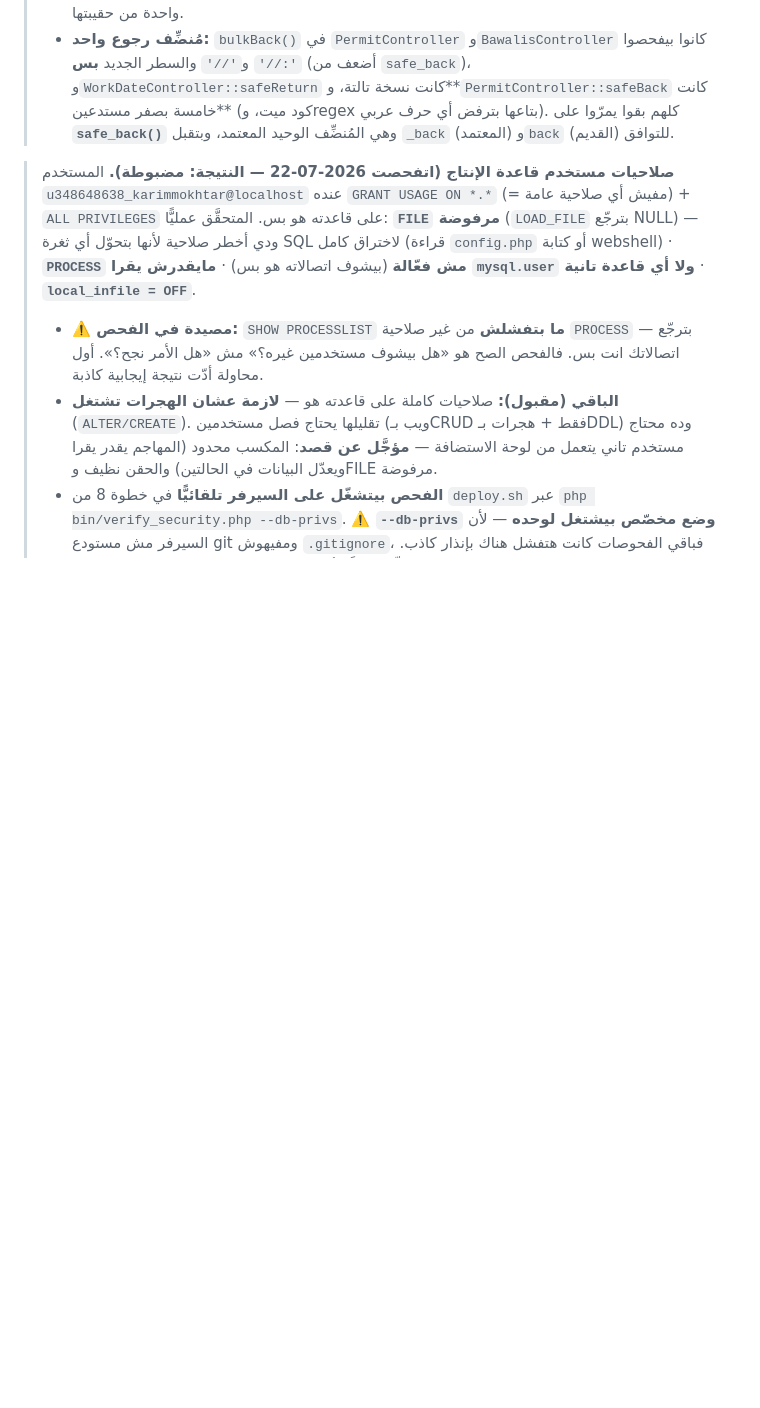
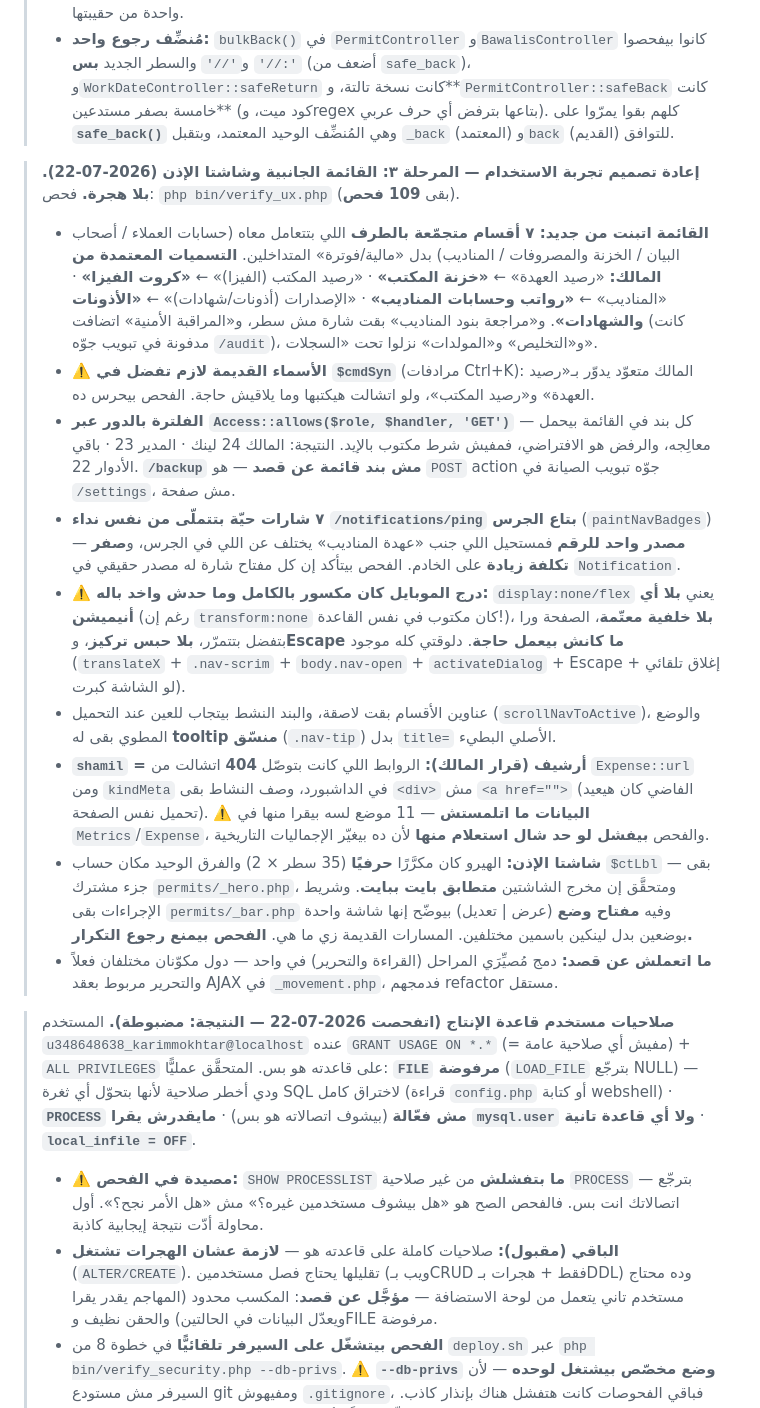
Before and after one commit to authorstalescc-cyber/El-Motwakil-Logistics-Platform, a Markdown page: CLAUDE.md, the part around the change. GitHub-like rendering; blank space fills up the shorter version.

Commit message:
توثيق المرحلة ٣
Co-Authored-By: Claude Opus 4.8 (1M context) <noreply@anthropic.com>

```diff
--- a/CLAUDE.md
+++ b/CLAUDE.md
@@ -201,6 +201,17 @@
 > - **⚠️ مصيدتان اتصادفوا فعليًا وقت التنفيذ:** (1) **تصادم مفتاح رندر** — شاشة التقفيل بتستخدم `$reconState` لكلاس الحالة، فمفتاح الرندر اتسمّى **`reconRestore`**؛ نفس مصيدة `$data` الموثَّقة، وبتكسر واحد من الاتنين **بالسكوت**. (2) حقلا «ملاحظة» في كارت المندوب ليهم **نفس الماركب بالحرف**، فالاستبدال طال الاتنين وخلّى ملاحظة التسوية تقرا من حقيبة البند — الفحص بيتأكد إن كل واحدة من حقيبتها.
 > - **مُنضِّف رجوع واحد:** `bulkBack()` في `PermitController` و`BawalisController` كانوا بيفحصوا `'://'` و`'//'` والسطر الجديد **بس** (أضعف من `safe_back`)، و`WorkDateController::safeReturn` كانت نسخة تالتة، و**`PermitController::safeBack` كانت خامسة بصفر مستدعين** (كود ميت، وregex بتاعها بترفض أي حرف عربي). كلهم بقوا يمرّوا على **`safe_back()`** وهي المُنضِّف الوحيد المعتمد، وبتقبل `_back` (المعتمد) و`back` (القديم) للتوافق.
 
+> **إعادة تصميم تجربة الاستخدام — المرحلة ٣: القائمة الجانبية وشاشتا الإذن (2026-07-22). بلا هجرة.** فحص: `php bin/verify_ux.php` (بقى **109 فحص**).
+> - **القائمة اتبنت من جديد: ٧ أقسام متجمّعة بالطرف** اللي بتتعامل معاه (حسابات العملاء / أصحاب البيان / الخزنة والمصروفات / المناديب) بدل «مالية/فوترة» المتداخلين. **التسميات المعتمدة من المالك:** «رصيد العهدة» ← **«خزنة المكتب»** · «رصيد المكتب (الفيزا)» ← **«كروت الفيزا»** · «المناديب» ← **«رواتب وحسابات المناديب»** · «الإصدارات (أذونات/شهادات)» ← **«الأذونات والشهادات»**. و«مراجعة بنود المناديب» بقت شارة مش سطر، و«المراقبة الأمنية» اتضافت (كانت مدفونة في تبويب جوّه `/audit`)، و«التخليص» و«المولدات» نزلوا تحت «السجلات».
+> - **⚠️ الأسماء القديمة لازم تفضل في `$cmdSyn`** (مرادفات Ctrl+K): المالك متعوّد يدوّر بـ«رصيد العهدة» و«رصيد المكتب»، ولو اتشالت هيكتبها وما يلاقيش حاجة. الفحص بيحرس ده.
+> - **الفلترة بالدور عبر `Access::allows($role, $handler, 'GET')`** — كل بند في القائمة بيحمل معالِجه، والرفض هو الافتراضي، فمفيش شرط مكتوب بالإيد. النتيجة: المالك 24 لينك · المدير 23 · باقي الأدوار 22. **`/backup` مش بند قائمة عن قصد** — هو `POST` action جوّه تبويب الصيانة في `/settings`، مش صفحة.
+> - **٧ شارات حيّة بتتملّى من نفس نداء `/notifications/ping` بتاع الجرس** (`paintNavBadges`) — **مصدر واحد للرقم** فمستحيل اللي جنب «عهدة المناديب» يختلف عن اللي في الجرس، و**صفر تكلفة زيادة** على الخادم. الفحص بيتأكد إن كل مفتاح شارة له مصدر حقيقي في `Notification`.
+> - **⚠️ درج الموبايل كان مكسور بالكامل وما حدش واخد باله:** `display:none/flex` يعني **بلا أي أنيميشن** (رغم إن `transform:none` كان مكتوب في نفس القاعدة!)، **بلا خلفية معتّمة**، الصفحة ورا بتفضل بتتمرّر، **بلا حبس تركيز**، و**Escape ما كانش بيعمل حاجة**. دلوقتي كله موجود (`translateX` + `.nav-scrim` + `body.nav-open` + `activateDialog` + Escape + إغلاق تلقائي لو الشاشة كبرت).
+> - عناوين الأقسام بقت لاصقة، والبند النشط بيتجاب للعين عند التحميل (`scrollNavToActive`)، والوضع المطوي بقى له **tooltip منسّق** (`.nav-tip`) بدل `title=` الأصلي البطيء.
+> - **`shamil` = أرشيف (قرار المالك):** الروابط اللي كانت بتوصّل **404** اتشالت من `Expense::url` ومن `kindMeta` في الداشبورد، وصف النشاط بقى `<div>` مش `<a href="">` (الفاضي كان هيعيد تحميل نفس الصفحة). **⚠️ البيانات ما اتلمستش** — 11 موضع لسه بيقرا منها في `Metrics`/`Expense`، والفحص **بيفشل لو حد شال استعلام منها** لأن ده بيغيّر الإجماليات التاريخية.
+> - **شاشتا الإذن:** الهيرو كان مكرَّرًا **حرفيًا** (35 سطر × 2) والفرق الوحيد مكان حساب `$ctLbl` — بقى جزء مشترك `permits/_hero.php`، ومتحقَّق إن مخرج الشاشتين **متطابق بايت ببايت**. وشريط الإجراءات بقى `permits/_bar.php` وفيه **مفتاح وضع** (عرض | تعديل) بيوضّح إنها شاشة واحدة بوضعين بدل لينكين باسمين مختلفين. المسارات القديمة زي ما هي. **الفحص بيمنع رجوع التكرار.**
+> - **ما اتعملش عن قصد:** دمج مُصيِّرَي المراحل (القراءة والتحرير) في واحد — دول مكوّنان مختلفان فعلاً والتحرير مربوط بعقد AJAX في `_movement.php`، فدمجهم refactor مستقل.
+
 > **صلاحيات مستخدم قاعدة الإنتاج (اتفحصت 2026-07-22 — النتيجة: مضبوطة).** المستخدم `u348648638_karimmokhtar@localhost` عنده `GRANT USAGE ON *.*` (= مفيش أي صلاحية عامة) + `ALL PRIVILEGES` على قاعدته هو بس. المتحقَّق عمليًّا: **`FILE` مرفوضة** (`LOAD_FILE` بترجّع NULL) — ودي أخطر صلاحية لأنها بتحوّل أي ثغرة SQL لاختراق كامل (قراءة `config.php` أو كتابة webshell) · **`PROCESS` مش فعّالة** (بيشوف اتصالاته هو بس) · **مايقدرش يقرا `mysql.user` ولا أي قاعدة تانية** · **`local_infile = OFF`**.
 > - **⚠️ مصيدة في الفحص:** `SHOW PROCESSLIST` **ما بتفشلش** من غير صلاحية `PROCESS` — بترجّع اتصالاتك انت بس. فالفحص الصح هو «هل بيشوف مستخدمين غيره؟» مش «هل الأمر نجح؟». أول محاولة أدّت نتيجة إيجابية كاذبة.
 > - **الباقي (مقبول):** صلاحيات كاملة على قاعدته هو — **لازمة عشان الهجرات تشتغل** (`ALTER/CREATE`). تقليلها يحتاج فصل مستخدمين (ويب بـCRUD فقط + هجرات بـDDL) وده محتاج مستخدم تاني يتعمل من لوحة الاستضافة — **مؤجَّل عن قصد**: المكسب محدود (المهاجم يقدر يقرا ويعدّل البيانات في الحالتين) والحقن نظيف وFILE مرفوضة.
```
Also changed, not shown: docs/11-ux-redesign-plan.md (+2 -2 lines).
